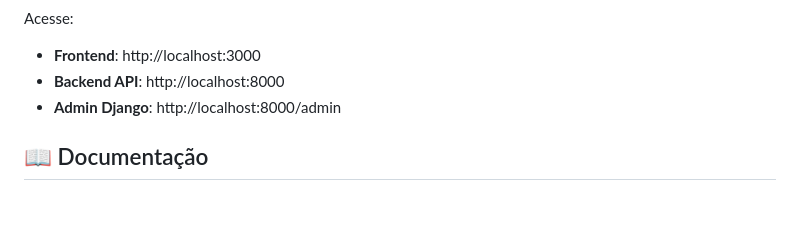
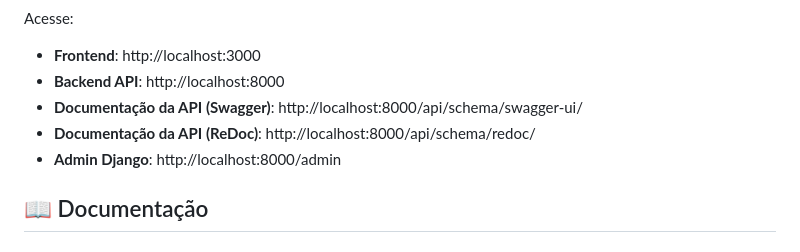
Before and after one commit to Marco-Antonio-Rodrigues/facexp, a Markdown page: README.md, the part around the change. Rendered like a GitHub page; blank space fills up the shorter version.

Commit message:
feat: add doc swagger

```diff
--- a/README.md
+++ b/README.md
@@ -85,6 +85,8 @@ npm run dev
 Acesse:
 - **Frontend**: http://localhost:3000
 - **Backend API**: http://localhost:8000
+- **Documentação da API (Swagger)**: http://localhost:8000/api/schema/swagger-ui/
+- **Documentação da API (ReDoc)**: http://localhost:8000/api/schema/redoc/
 - **Admin Django**: http://localhost:8000/admin
 
 ## 📖 Documentação
```
